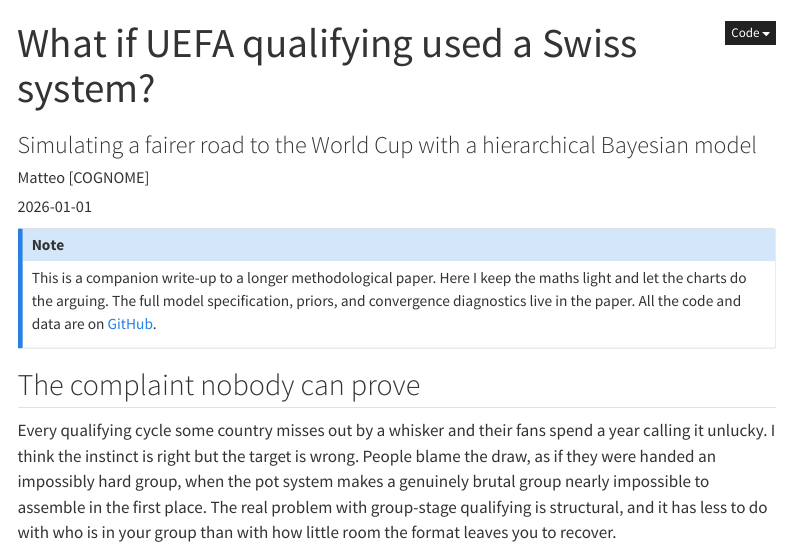
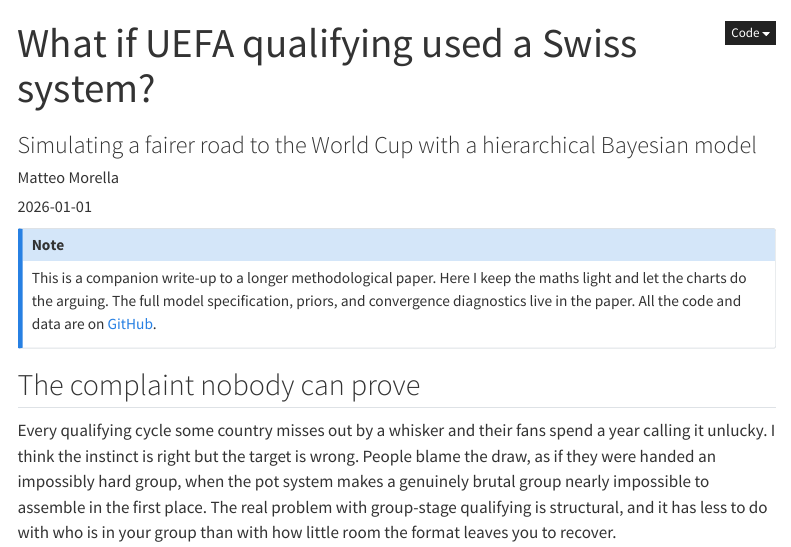
Before and after one commit to mat126/bayesian-uefa-swiss, a Quarto document (swiss-uefa-blog.qmd): the page in a window 1100 px wide, from its top. Rendered offline with R 4.5, knitr and Pandoc in place of Quarto, with nearby package versions; some code elsewhere in the file could not run offline; menus at the side of the page are left out.

Commit message:
Update swiss-uefa-blog.qmd

```diff
--- a/swiss-uefa-blog.qmd
+++ b/swiss-uefa-blog.qmd
@@ -6,7 +6,7 @@ description: >
   different fates. I rebuilt qualifying as a Swiss-system tournament,
   powered it with a Bayesian Poisson model, and ran it ten thousand
   times to ask a simple question: would it be fairer?
-author: "Matteo [COGNOME]"
+author: "Matteo Morella"
 date: "2026-01-01"        # <-- aggiorna alla data di pubblicazione
 categories: [football, bayesian, simulation, tournament-design]
 format:
```
